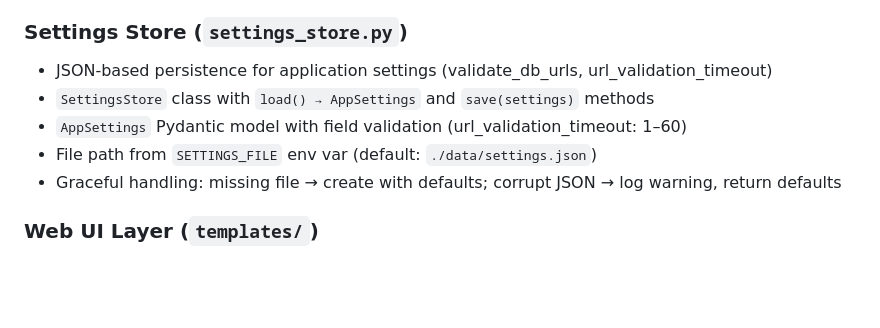
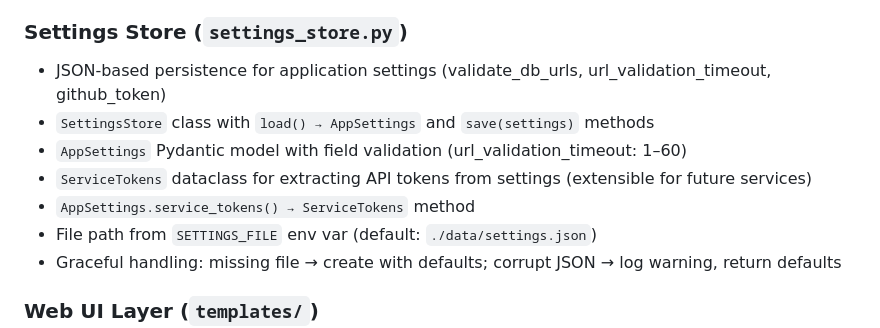
Before and after one commit to mArTi3-github/sbom-helper, a Markdown page: specs/architecture/layers.md, the part around the change. Rendered like a GitHub page; blank space fills up the shorter version.

```diff
--- a/specs/architecture/layers.md
+++ b/specs/architecture/layers.md
@@ -220,9 +220,11 @@
 - `SbomSettings` class uses the `SBOM_` prefix for SBOM processing (`SBOM_MAX_FILE_SIZE`, default 200 MB)
 
 ### Settings Store (`settings_store.py`)
-- JSON-based persistence for application settings (validate_db_urls, url_validation_timeout)
+- JSON-based persistence for application settings (validate_db_urls, url_validation_timeout, github_token)
 - `SettingsStore` class with `load() → AppSettings` and `save(settings)` methods
 - `AppSettings` Pydantic model with field validation (url_validation_timeout: 1–60)
+- `ServiceTokens` dataclass for extracting API tokens from settings (extensible for future services)
+- `AppSettings.service_tokens() → ServiceTokens` method
 - File path from `SETTINGS_FILE` env var (default: `./data/settings.json`)
 - Graceful handling: missing file → create with defaults; corrupt JSON → log warning, return defaults
 
```
Also changed, not shown: specs/contracts/api-contract.md (+24 -1 lines), specs/domains/purl-resolution.md (+1 -0 lines).
